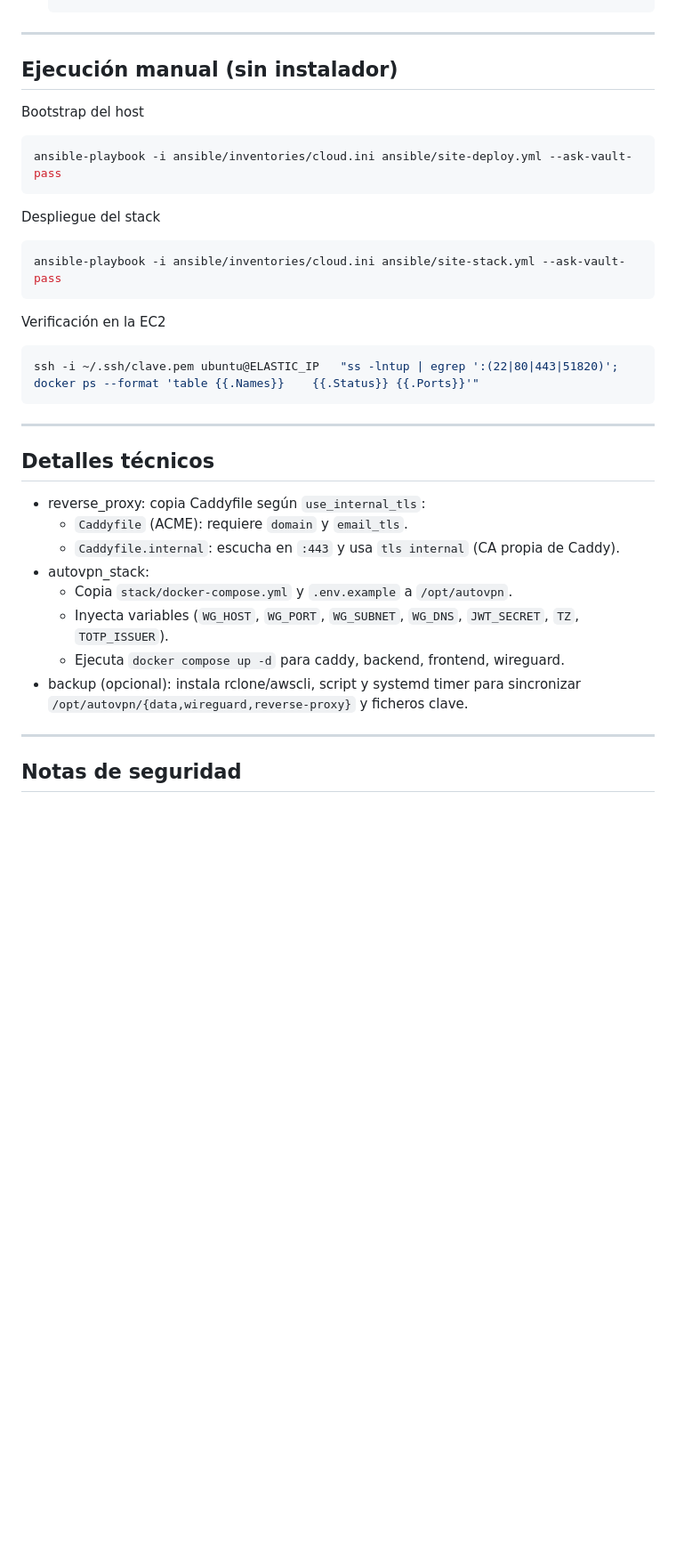
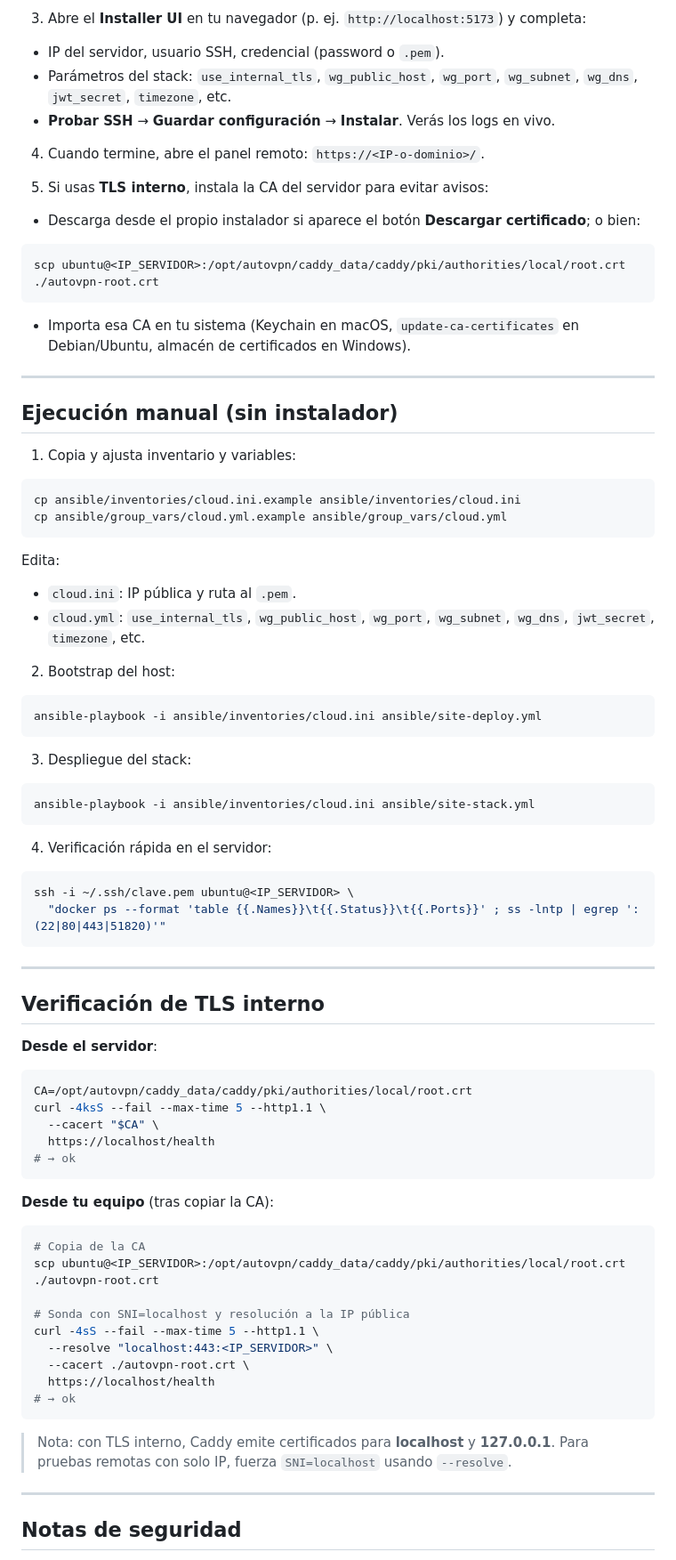
Before and after one commit to gonzalozumaquero/autovpn, a Markdown page: README.md, the part around one of its changes. Shown at 89% size. GitHub-like rendering; blank space fills up the shorter version.

````diff
--- a/README.md
+++ b/README.md
@@ -114,35 +79,73 @@ autovpn/
+3) Abre el **Installer UI** en tu navegador (p. ej. `http://localhost:5173`) y completa:
+- IP del servidor, usuario SSH, credencial (password o `.pem`).
+- Parámetros del stack: `use_internal_tls`, `wg_public_host`, `wg_port`, `wg_subnet`, `wg_dns`, `jwt_secret`, `timezone`, etc.
+- **Probar SSH** → **Guardar configuración** → **Instalar**. Verás los logs en vivo.
+
+4) Cuando termine, abre el panel remoto: `https://<IP-o-dominio>/`.
+
+5) Si usas **TLS interno**, instala la CA del servidor para evitar avisos:
+- Descarga desde el propio instalador si aparece el botón **Descargar certificado**; o bien:
+```bash
+scp ubuntu@<IP_SERVIDOR>:/opt/autovpn/caddy_data/caddy/pki/authorities/local/root.crt ./autovpn-root.crt
+```
+- Importa esa CA en tu sistema (Keychain en macOS, `update-ca-certificates` en Debian/Ubuntu, almacén de certificados en Windows).
 
 ---
 
 ## Ejecución manual (sin instalador)
 
-Bootstrap del host
+1) Copia y ajusta inventario y variables:
 ```bash
-ansible-playbook -i ansible/inventories/cloud.ini ansible/site-deploy.yml --ask-vault-pass
+cp ansible/inventories/cloud.ini.example ansible/inventories/cloud.ini
+cp ansible/group_vars/cloud.yml.example ansible/group_vars/cloud.yml
+```
+Edita:
+- `cloud.ini`: IP pública y ruta al `.pem`.
+- `cloud.yml`: `use_internal_tls`, `wg_public_host`, `wg_port`, `wg_subnet`, `wg_dns`, `jwt_secret`, `timezone`, etc.
+
+2) Bootstrap del host:
+```bash
+ansible-playbook -i ansible/inventories/cloud.ini ansible/site-deploy.yml
 ```
 
-Despliegue del stack
+3) Despliegue del stack:
 ```bash
-ansible-playbook -i ansible/inventories/cloud.ini ansible/site-stack.yml --ask-vault-pass
+ansible-playbook -i ansible/inventories/cloud.ini ansible/site-stack.yml
 ```
 
-Verificación en la EC2
+4) Verificación rápida en el servidor:
 ```bash
-ssh -i ~/.ssh/clave.pem ubuntu@ELASTIC_IP   "ss -lntup | egrep ':(22|80|443|51820)';    docker ps --format 'table {{.Names}}	{{.Status}}	{{.Ports}}'"
+ssh -i ~/.ssh/clave.pem ubuntu@<IP_SERVIDOR> \
+  "docker ps --format 'table {{.Names}}\t{{.Status}}\t{{.Ports}}' ; ss -lntp | egrep ':(22|80|443|51820)'"
 ```
 
 ---
 
-## Detalles técnicos
+## Verificación de TLS interno
 
-- reverse_proxy: copia Caddyfile según `use_internal_tls`:
-  - `Caddyfile` (ACME): requiere `domain` y `email_tls`.
-  - `Caddyfile.internal`: escucha en `:443` y usa `tls internal` (CA propia de Caddy).
-- autovpn_stack:
-  - Copia `stack/docker-compose.yml` y `.env.example` a `/opt/autovpn`.
-  - Inyecta variables (`WG_HOST`, `WG_PORT`, `WG_SUBNET`, `WG_DNS`, `JWT_SECRET`, `TZ`, `TOTP_ISSUER`).
-  - Ejecuta `docker compose up -d` para caddy, backend, frontend, wireguard.
-- backup (opcional): instala rclone/awscli, script y systemd timer para sincronizar `/opt/autovpn/{data,wireguard,reverse-proxy}` y ficheros clave.
+**Desde el servidor**:
+```bash
+CA=/opt/autovpn/caddy_data/caddy/pki/authorities/local/root.crt
+curl -4ksS --fail --max-time 5 --http1.1 \
+  --cacert "$CA" \
+  https://localhost/health
+# → ok
+```
+
+**Desde tu equipo** (tras copiar la CA):
+```bash
+# Copia de la CA
+scp ubuntu@<IP_SERVIDOR>:/opt/autovpn/caddy_data/caddy/pki/authorities/local/root.crt ./autovpn-root.crt
+
+# Sonda con SNI=localhost y resolución a la IP pública
+curl -4sS --fail --max-time 5 --http1.1 \
+  --resolve "localhost:443:<IP_SERVIDOR>" \
+  --cacert ./autovpn-root.crt \
+  https://localhost/health
+# → ok
+```
+
+> Nota: con TLS interno, Caddy emite certificados para **localhost** y **127.0.0.1**. Para pruebas remotas con solo IP, fuerza `SNI=localhost` usando `--resolve`.
 
 ---
 
````
Also changed, not shown: other parts of README.md (+96 -108 lines).
